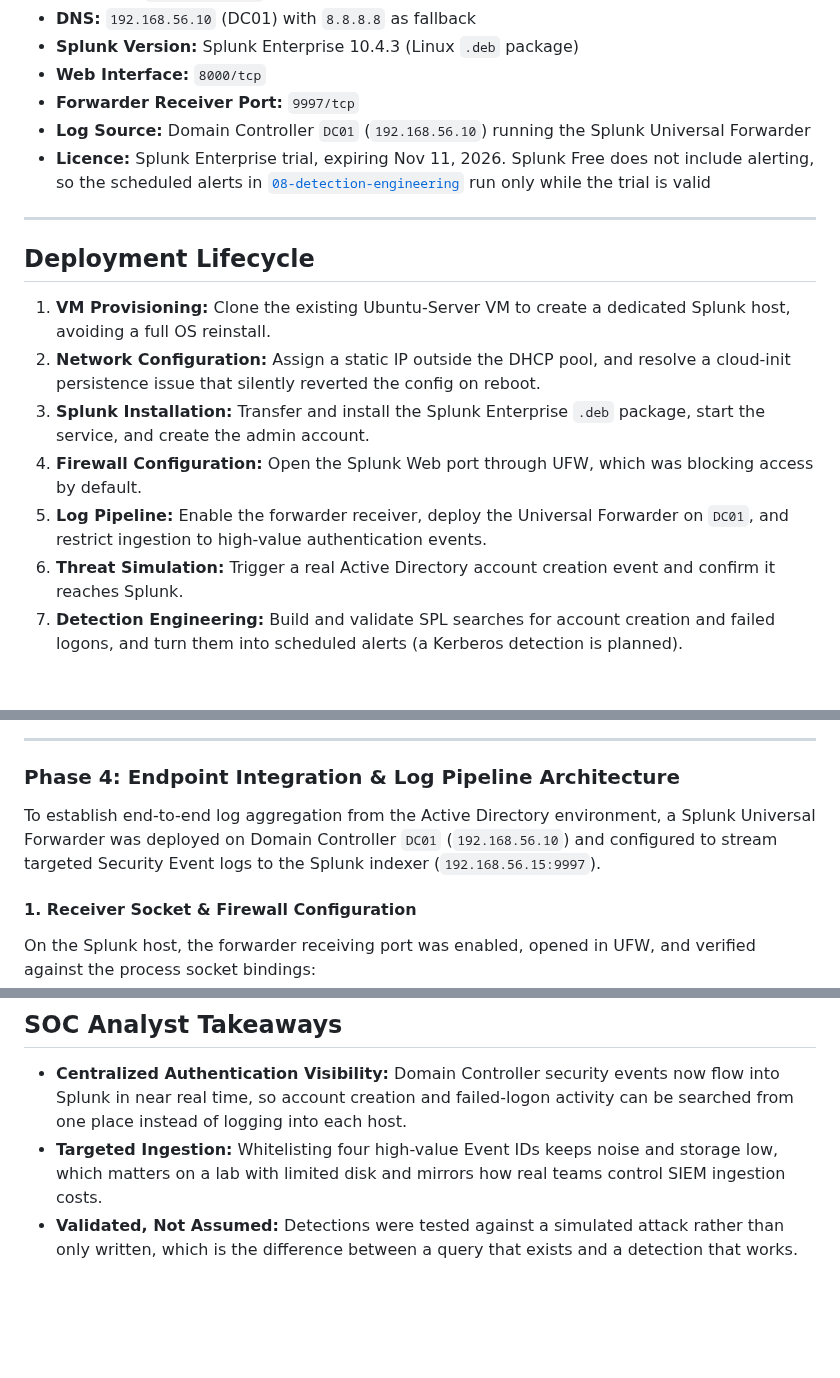
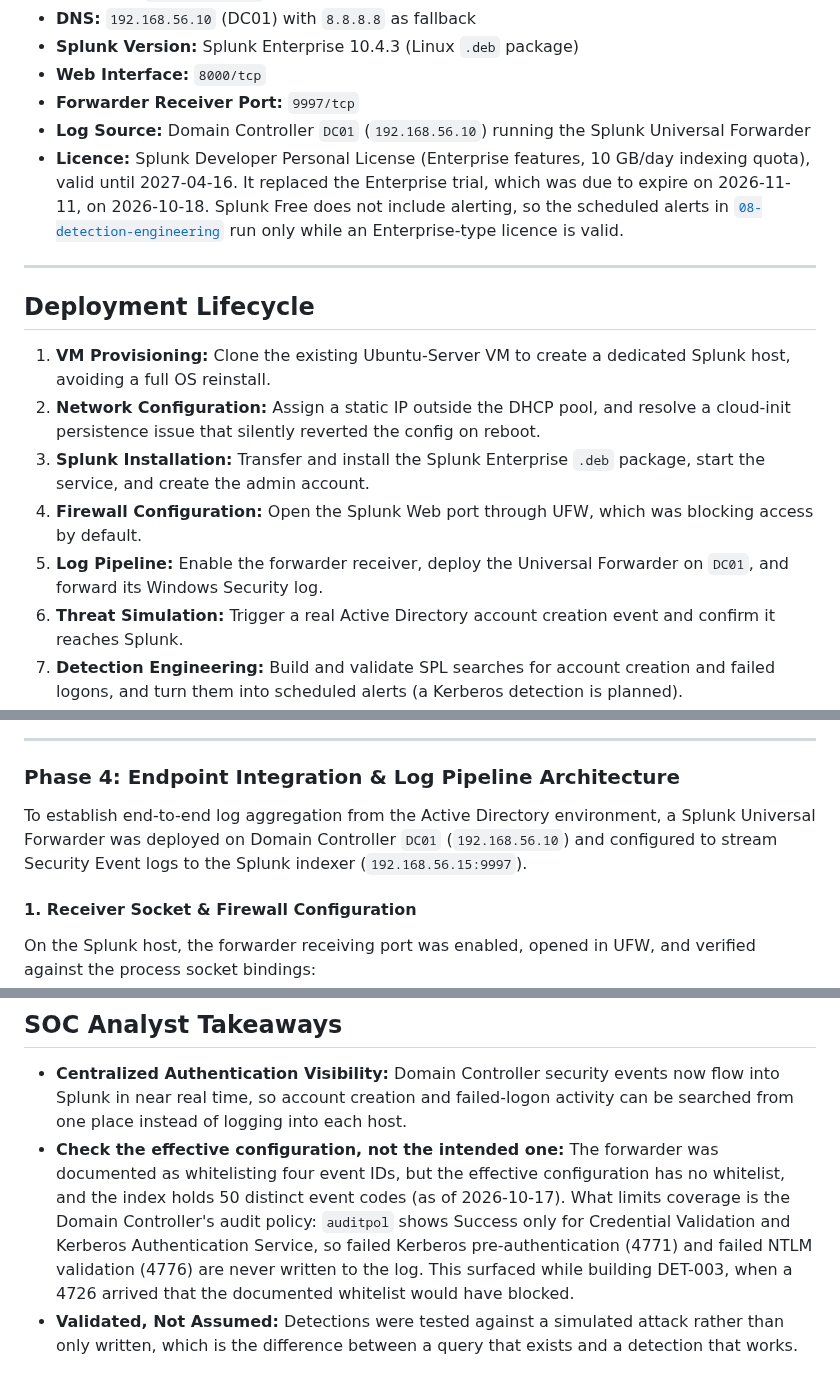
Before and after one commit to MaamarSec/Cyber-Defense-Lab-Portfolio, a Markdown page: 07-splunk-siem/README.md, 3 parts joined by grey strips. GitHub-like rendering; blank space fills up the shorter version.

```diff
--- a/07-splunk-siem/README.md
+++ b/07-splunk-siem/README.md
@@ -16,7 +16,7 @@ The project covers VM provisioning, static network configuration (including a re
 * **Web Interface:** `8000/tcp`
 * **Forwarder Receiver Port:** `9997/tcp`
 * **Log Source:** Domain Controller `DC01` (`192.168.56.10`) running the Splunk Universal Forwarder
-* **Licence:** Splunk Enterprise trial, expiring Nov 11, 2026. Splunk Free does not include alerting, so the scheduled alerts in [`08-detection-engineering`](../08-detection-engineering/) run only while the trial is valid
+* **Licence:** Splunk Developer Personal License (Enterprise features, 10 GB/day indexing quota), valid until 2027-04-16. It replaced the Enterprise trial, which was due to expire on 2026-11-11, on 2026-10-18. Splunk Free does not include alerting, so the scheduled alerts in [`08-detection-engineering`](../08-detection-engineering/) run only while an Enterprise-type licence is valid.
 
 ---
 
@@ -26,7 +26,7 @@ The project covers VM provisioning, static network configuration (including a re
 2. **Network Configuration:** Assign a static IP outside the DHCP pool, and resolve a cloud-init persistence issue that silently reverted the config on reboot.
 3. **Splunk Installation:** Transfer and install the Splunk Enterprise `.deb` package, start the service, and create the admin account.
 4. **Firewall Configuration:** Open the Splunk Web port through UFW, which was blocking access by default.
-5. **Log Pipeline:** Enable the forwarder receiver, deploy the Universal Forwarder on `DC01`, and restrict ingestion to high-value authentication events.
+5. **Log Pipeline:** Enable the forwarder receiver, deploy the Universal Forwarder on `DC01`, and forward its Windows Security log.
 6. **Threat Simulation:** Trigger a real Active Directory account creation event and confirm it reaches Splunk.
 7. **Detection Engineering:** Build and validate SPL searches for account creation and failed logons, and turn them into scheduled alerts (a Kerberos detection is planned).
 
@@ -100,7 +100,7 @@ Splunk Web then loaded correctly from the host browser at `http://192.168.56.15:
 
 ### Phase 4: Endpoint Integration & Log Pipeline Architecture
 
-To establish end-to-end log aggregation from the Active Directory environment, a Splunk Universal Forwarder was deployed on Domain Controller `DC01` (`192.168.56.10`) and configured to stream targeted Security Event logs to the Splunk indexer (`192.168.56.15:9997`).
+To establish end-to-end log aggregation from the Active Directory environment, a Splunk Universal Forwarder was deployed on Domain Controller `DC01` (`192.168.56.10`) and configured to stream Security Event logs to the Splunk indexer (`192.168.56.15:9997`).
 
 #### 1. Receiver Socket & Firewall Configuration
 
@@ -300,7 +305,7 @@ This deployment surfaced several real-world issues worth documenting, since they
 ## SOC Analyst Takeaways
 
 * **Centralized Authentication Visibility:** Domain Controller security events now flow into Splunk in near real time, so account creation and failed-logon activity can be searched from one place instead of logging into each host.
-* **Targeted Ingestion:** Whitelisting four high-value Event IDs keeps noise and storage low, which matters on a lab with limited disk and mirrors how real teams control SIEM ingestion costs.
+* **Check the effective configuration, not the intended one:** The forwarder was documented as whitelisting four event IDs, but the effective configuration has no whitelist, and the index holds 50 distinct event codes (as of 2026-10-17). What limits coverage is the Domain Controller's audit policy: `auditpol` shows Success only for Credential Validation and Kerberos Authentication Service, so failed Kerberos pre-authentication (4771) and failed NTLM validation (4776) are never written to the log. This surfaced while building DET-003, when a 4726 arrived that the documented whitelist would have blocked.
 * **Validated, Not Assumed:** Detections were tested against a simulated attack rather than only written, which is the difference between a query that exists and a detection that works.
 
 ## Next Steps
```
Also changed, not shown: other parts of 07-splunk-siem/README.md (+9 -4 lines), 07-splunk-siem/screenshots/btool-effective-security-input.png (added).
